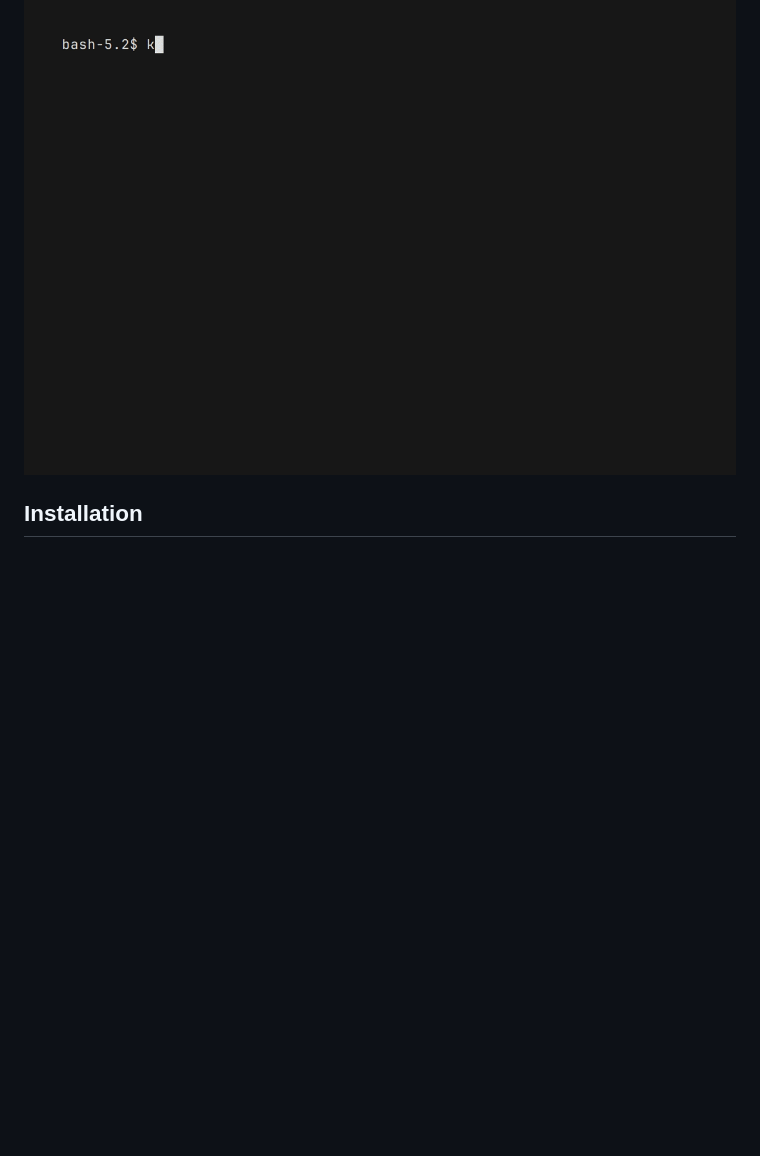
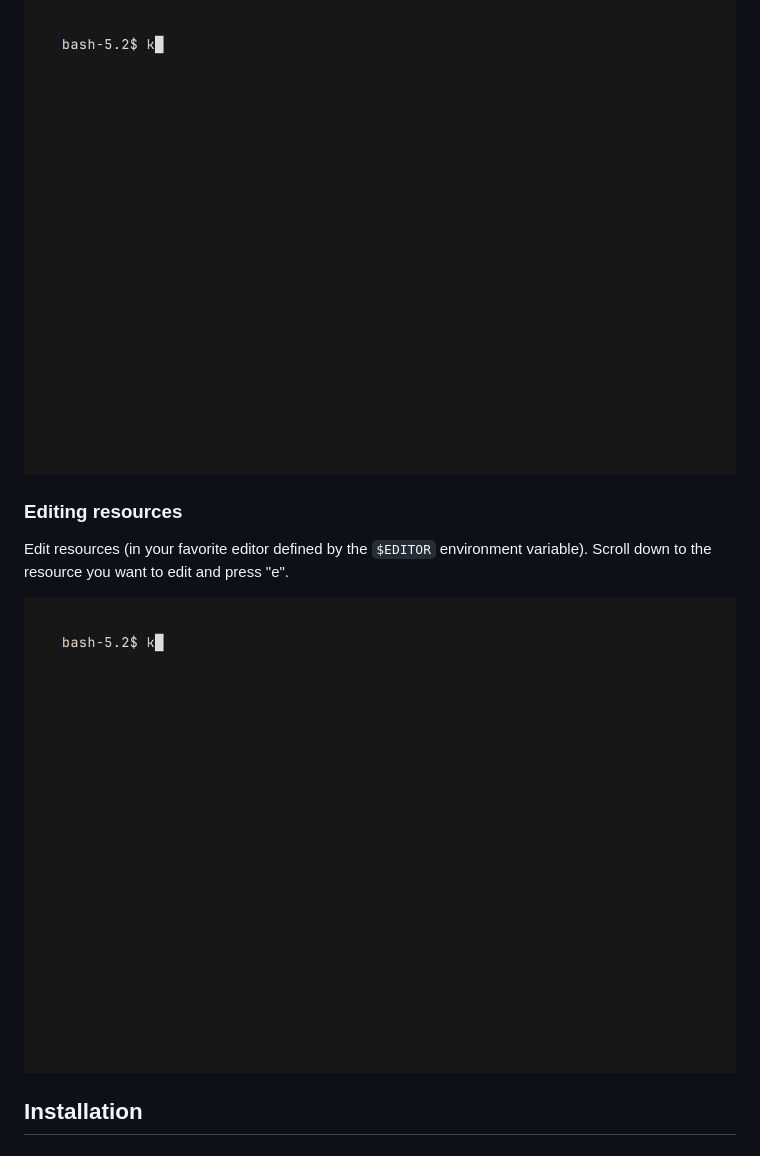
Before and after one commit to mchlumsky/kongvisor, a Markdown page: README.md, the part around the change. Drawn GitHub-style; pictures changed too: assets/edit.gif (added); blank space fills up the shorter version.

Commit message:
doc: update readme for editing resources

```diff
--- a/README.md
+++ b/README.md
@@ -31,6 +31,12 @@ View resource details (in YAML of course!). Scroll down to the resource you want
 Delete resources (**without** confirmation). Scroll down to the resource you want to delete and press "Ctrl-d".
 
 ![Deleting resources](assets/delete.gif)
+
+### Editing resources
+
+Edit resources (in your favorite editor defined by the `$EDITOR` environment variable). Scroll down to the resource you want to edit and press "e".
+
+![Editing resources](assets/edit.gif)
 
 ## Installation
 
```
Also changed, not shown: 1 other file.
